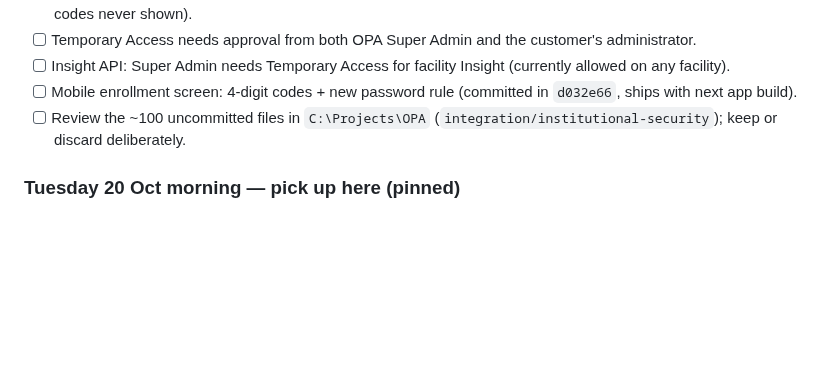
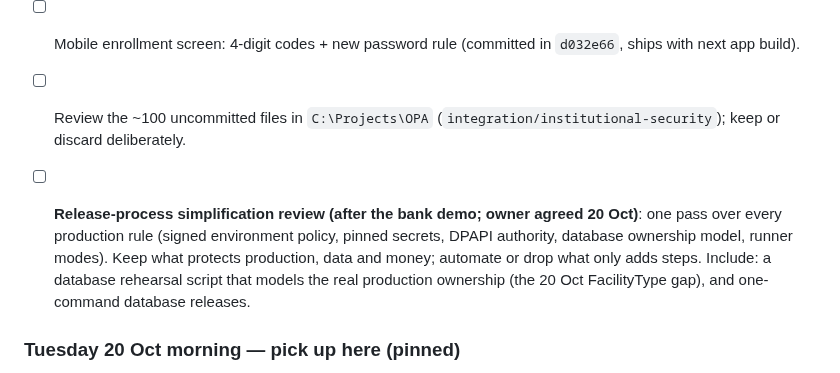
Before and after one commit to Wesley055/opa-security-awareness-app, a Markdown page: docs/BACKLOG.md, the part around the change. GitHub-like rendering; blank space fills up the shorter version.

Commit message:
backlog: release-process simplification review after the demo
Co-Authored-By: Claude Opus 5.5 <noreply@anthropic.com>
Claude-Session: https://claude.ai/code/session_01XYoabUUBwceNSXFpEWZQke

```diff
--- a/docs/BACKLOG.md
+++ b/docs/BACKLOG.md
@@ -85,6 +85,8 @@ Each failure gets: steps to reproduce, expected vs actual, severity, owner, evid
 - [ ] Mobile enrollment screen: 4-digit codes + new password rule (committed in `d032e66`, ships with next app build).
 - [ ] Review the ~100 uncommitted files in `C:\Projects\OPA` (`integration/institutional-security`); keep or discard deliberately.
 
+- [ ] **Release-process simplification review (after the bank demo; owner agreed 20 Oct)**: one pass over every production rule (signed environment policy, pinned secrets, DPAPI authority, database ownership model, runner modes). Keep what protects production, data and money; automate or drop what only adds steps. Include: a database rehearsal script that models the real production ownership (the 20 Oct FacilityType gap), and one-command database releases.
+
 ### Tuesday 20 Oct morning — pick up here (pinned)
 1. ~~Close the open test SOS~~ **done 19 Oct 22:17 CT.** Re-check before the database step: no other open SOS or active SafeWalk.
 2. Release Duty Reports + staff profiles, database 45 → 46: `docs/releases/2026-10-20-duty-reports.md`. Package `opa-release-db-duty.zip` in Downloads (SHA-256 `2e6636ff12fbb40dc5985ba311b6f8b7a00e54ae4e4378e75a627723257f72b5`).
```
